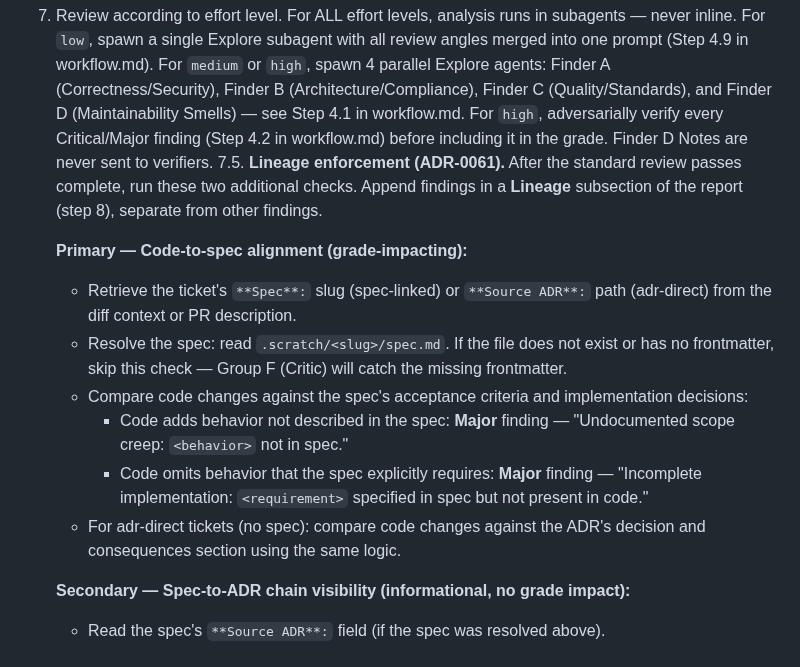
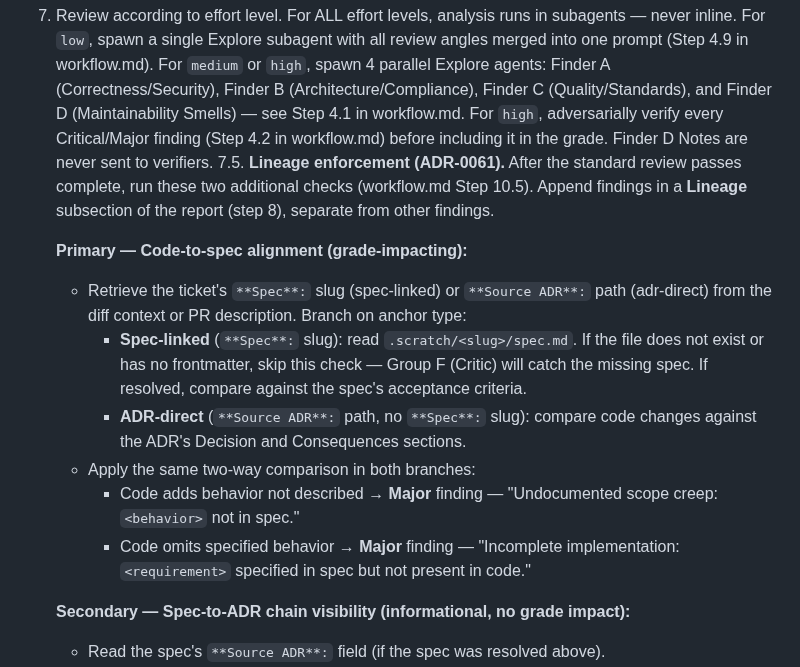
Before and after one commit to nj4x/skills-dev, a Markdown page: dev/code-review/skill.md, the part around the change. GitHub-like rendering.

Commit message:
feat(code-review): wire lineage enforcement into workflow control flow (ADR-0061, ADR-0054)
Wire Step 10.5 Lineage Enforcement into all three effort-path transitions
(Step 4.1 medium, Step 4.2 high, Step 4.9 low) so it is reachable from
workflow.md's own numbered flow, not only from skill.md step 7.5.

Fix adr-direct anchor fall-through: Step 10.5.1 now branches on anchor
type (spec-linked vs adr-direct) before the spec-file resolution + skip
clause, preventing adr-direct tickets from being silently skipped.

Fix trigger-condition wording to be effort-agnostic (was "after Steps
5–10 complete", which never occurs on medium/high fan-out paths).

Add Lineage report subsection to Step 13 template with adr-direct
representation; update grade formula to note informational-Minor
exception; add Lineage to mandatory-section list.

Requirements: ADR-0061, ADR-0054
Closes https://github.com/nj4x/skills-dev/issues/18

Co-Authored-By: Claude Sonnet 4.6 <noreply@anthropic.com>

```diff
--- a/dev/code-review/skill.md
+++ b/dev/code-review/skill.md
@@ -75,15 +75,15 @@ After activation:
 5. Resolve the build/OpenAPI gate before diff analysis unless the user explicitly waives it with risk accepted. Auto-detect project type and ask user for build confirmation before running (Step 2.1-2.2): run `for f in build.gradle build.gradle.kts pom.xml pyproject.toml setup.py package.json Cargo.toml go.mod; do [ -f "$f" ] && echo "$f"; done`, present the detected type and default command, and wait for user confirmation; do not silently execute the build.
 6. Run build/validation only after user confirmation or a user-provided build command; set `OPENAPI_APPLICABLE = YES` for Gradle/Maven only. If `OPENAPI_APPLICABLE = YES`, verify canonical OpenAPI artifact at `build/api-spec/openapi3.yaml`; on build timeout use `find build -name "openapi3.yaml"` to check; do not use `sleep` and do not use `ls` on a hardcoded path. If `OPENAPI_APPLICABLE = NO`, set `OPENAPI_STATUS = NOT_APPLICABLE`. Then retrieve stats and diff by scope: `origin/<base>...HEAD` (merge-base, three-dot; `<base>` discovered from the PR) for committed scope, `HEAD` for working-tree scope.
 7. Review according to effort level. For ALL effort levels, analysis runs in subagents — never inline. For `low`, spawn a single Explore subagent with all review angles merged into one prompt (Step 4.9 in workflow.md). For `medium` or `high`, spawn 4 parallel Explore agents: Finder A (Correctness/Security), Finder B (Architecture/Compliance), Finder C (Quality/Standards), and Finder D (Maintainability Smells) — see Step 4.1 in workflow.md. For `high`, adversarially verify every Critical/Major finding (Step 4.2 in workflow.md) before including it in the grade. Finder D Notes are never sent to verifiers.
-7.5. **Lineage enforcement (ADR-0061).** After the standard review passes complete, run these two additional checks. Append findings in a **Lineage** subsection of the report (step 8), separate from other findings.
+7.5. **Lineage enforcement (ADR-0061).** After the standard review passes complete, run these two additional checks (workflow.md Step 10.5). Append findings in a **Lineage** subsection of the report (step 8), separate from other findings.
 
    **Primary — Code-to-spec alignment (grade-impacting):**
-   - Retrieve the ticket's `**Spec**:` slug (spec-linked) or `**Source ADR**:` path (adr-direct) from the diff context or PR description.
-   - Resolve the spec: read `.scratch/<slug>/spec.md`. If the file does not exist or has no frontmatter, skip this check — Group F (Critic) will catch the missing frontmatter.
-   - Compare code changes against the spec's acceptance criteria and implementation decisions:
-     - Code adds behavior not described in the spec: **Major** finding — "Undocumented scope creep: `<behavior>` not in spec."
-     - Code omits behavior that the spec explicitly requires: **Major** finding — "Incomplete implementation: `<requirement>` specified in spec but not present in code."
-   - For adr-direct tickets (no spec): compare code changes against the ADR's decision and consequences section using the same logic.
+   - Retrieve the ticket's `**Spec**:` slug (spec-linked) or `**Source ADR**:` path (adr-direct) from the diff context or PR description. Branch on anchor type:
+     - **Spec-linked** (`**Spec**:` slug): read `.scratch/<slug>/spec.md`. If the file does not exist or has no frontmatter, skip this check — Group F (Critic) will catch the missing spec. If resolved, compare against the spec's acceptance criteria.
+     - **ADR-direct** (`**Source ADR**:` path, no `**Spec**:` slug): compare code changes against the ADR's Decision and Consequences sections.
+   - Apply the same two-way comparison in both branches:
+     - Code adds behavior not described → **Major** finding — "Undocumented scope creep: `<behavior>` not in spec."
+     - Code omits specified behavior → **Major** finding — "Incomplete implementation: `<requirement>` specified in spec but not present in code."
 
    **Secondary — Spec-to-ADR chain visibility (informational, no grade impact):**
    - Read the spec's `**Source ADR**:` field (if the spec was resolved above).
```
Also changed, not shown: 1 other file.
